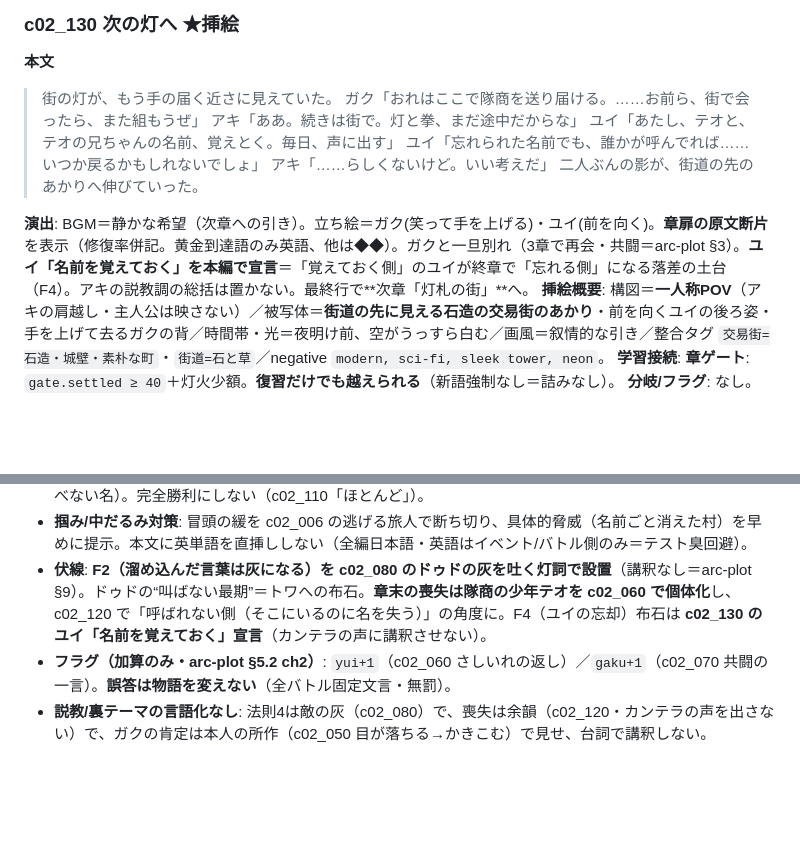
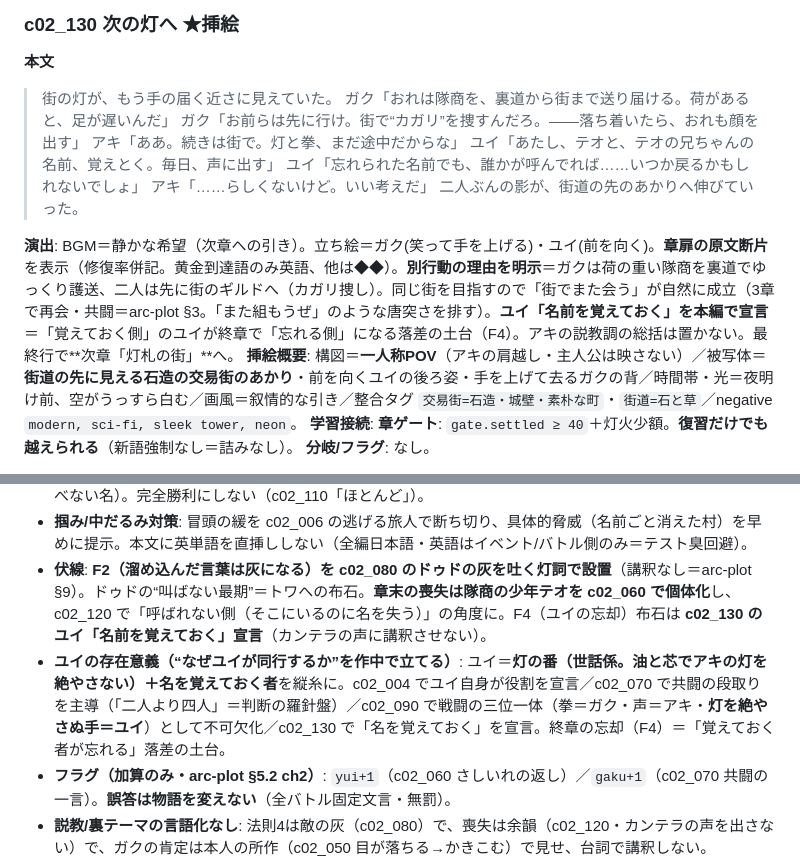
Before and after one commit to sousou1/english_game, a Markdown page: docs/drafts/ch2.md, 2 parts joined by grey strips. GitHub-like rendering; blank space fills up the shorter version.

```diff
--- a/docs/drafts/ch2.md
+++ b/docs/drafts/ch2.md
@@ -252,14 +253,15 @@
 ### c02_130 次の灯へ ★挿絵
 **本文**
 > 街の灯が、もう手の届く近さに見えていた。
-> ガク「おれはここで隊商を送り届ける。……お前ら、街で会ったら、また組もうぜ」
+> ガク「おれは隊商を、裏道から街まで送り届ける。荷があると、足が遅いんだ」
+> ガク「お前らは先に行け。街で“カガリ”を捜すんだろ。――落ち着いたら、おれも顔を出す」
 > アキ「ああ。続きは街で。灯と拳、まだ途中だからな」
 > ユイ「あたし、テオと、テオの兄ちゃんの名前、覚えとく。毎日、声に出す」
 > ユイ「忘れられた名前でも、誰かが呼んでれば……いつか戻るかもしれないでしょ」
 > アキ「……らしくないけど。いい考えだ」
 > 二人ぶんの影が、街道の先のあかりへ伸びていった。
 
-**演出**: BGM＝静かな希望（次章への引き）。立ち絵＝ガク(笑って手を上げる)・ユイ(前を向く)。**章扉の原文断片**を表示（修復率併記。黄金到達語のみ英語、他は◆◆）。ガクと一旦別れ（3章で再会・共闘＝arc-plot §3）。**ユイ「名前を覚えておく」を本編で宣言**＝「覚えておく側」のユイが終章で「忘れる側」になる落差の土台（F4）。アキの説教調の総括は置かない。最終行で**次章「灯札の街」**へ。
+**演出**: BGM＝静かな希望（次章への引き）。立ち絵＝ガク(笑って手を上げる)・ユイ(前を向く)。**章扉の原文断片**を表示（修復率併記。黄金到達語のみ英語、他は◆◆）。**別行動の理由を明示**＝ガクは荷の重い隊商を裏道でゆっくり護送、二人は先に街のギルドへ（カガリ捜し）。同じ街を目指すので「街でまた会う」が自然に成立（3章で再会・共闘＝arc-plot §3。「また組もうぜ」のような唐突さを排す）。**ユイ「名前を覚えておく」を本編で宣言**＝「覚えておく側」のユイが終章で「忘れる側」になる落差の土台（F4）。アキの説教調の総括は置かない。最終行で**次章「灯札の街」**へ。
 **挿絵概要**: 構図＝**一人称POV**（アキの肩越し・主人公は映さない）／被写体＝**街道の先に見える石造の交易街のあかり**・前を向くユイの後ろ姿・手を上げて去るガクの背／時間帯・光＝夜明け前、空がうっすら白む／画風＝叙情的な引き／整合タグ `交易街=石造・城壁・素朴な町`・`街道=石と草`／negative `modern, sci-fi, sleek tower, neon`。
 **学習接続**: **章ゲート**: `gate.settled ≥ 40`＋灯火少額。**復習だけでも越えられる**（新語強制なし＝詰みなし）。
 **分岐/フラグ**: なし。
@@ -279,6 +281,7 @@
 - **振幅**: 緩（c02_002〜004 二人の道行き・c02_060 温かい食）→ 不穏を早めに差す（c02_006 逃げる旅人「村が名前ごと消えた」／c02_030 灰の足あと）→ 急（c02_080〜100 ドゥド戦）→ ほろ苦（c02_120 呼べない名）。完全勝利にしない（c02_110「ほとんど」）。
 - **掴み/中だるみ対策**: 冒頭の緩を c02_006 の逃げる旅人で断ち切り、具体的脅威（名前ごと消えた村）を早めに提示。本文に英単語を直挿ししない（全編日本語・英語はイベント/バトル側のみ＝テスト臭回避）。
 - **伏線**: **F2（溜め込んだ言葉は灰になる）を c02_080 のドゥドの灰を吐く灯詞で設置**（講釈なし＝arc-plot §9）。ドゥドの“叫ばない最期”＝トワへの布石。**章末の喪失は隊商の少年テオを c02_060 で個体化**し、c02_120 で「呼ばれない側（そこにいるのに名を失う）」の角度に。F4（ユイの忘却）布石は **c02_130 のユイ「名前を覚えておく」宣言**（カンテラの声に講釈させない）。
+- **ユイの存在意義（“なぜユイが同行するか”を作中で立てる）**: ユイ＝**灯の番（世話係。油と芯でアキの灯を絶やさない）＋名を覚えておく者**を縦糸に。c02_004 でユイ自身が役割を宣言／c02_070 で共闘の段取りを主導（「二人より四人」＝判断の羅針盤）／c02_090 で戦闘の三位一体（拳＝ガク・声＝アキ・**灯を絶やさぬ手＝ユイ**）として不可欠化／c02_130 で「名を覚えておく」を宣言。終章の忘却（F4）＝「覚えておく者が忘れる」落差の土台。
 - **フラグ（加算のみ・arc-plot §5.2 ch2）**: `yui+1`（c02_060 さしいれの返し）／`gaku+1`（c02_070 共闘の一言）。**誤答は物語を変えない**（全バトル固定文言・無罰）。
 - **説教/裏テーマの言語化なし**: 法則4は敵の灰（c02_080）で、喪失は余韻（c02_120・カンテラの声を出さない）で、ガクの肯定は本人の所作（c02_050 目が落ちる→かきこむ）で見せ、台詞で講釈しない。
 - **次章の引き**: 灯札の街・カガリ・ギルド（→第3章「灯札の街」society/business）。ガクは3章で再会・共闘。
```
Also changed, not shown: other parts of docs/drafts/ch2.md (+12 -11 lines).
